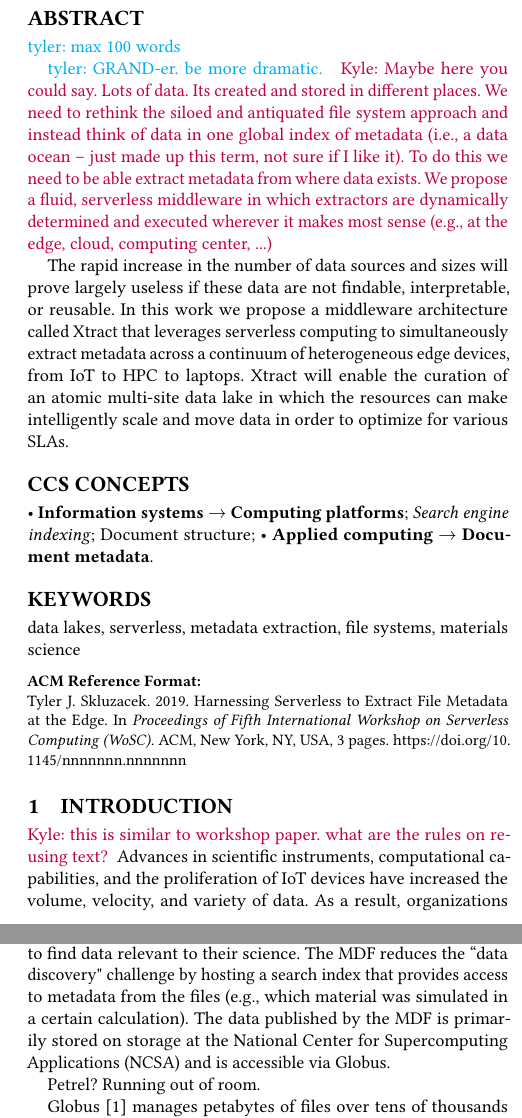
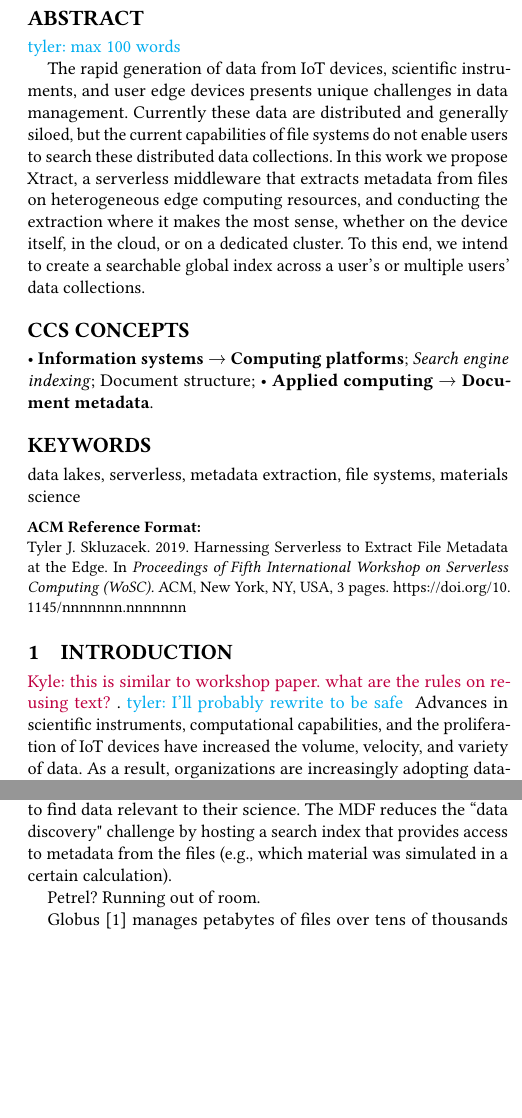
Before and after one commit to globus-labs/middleware-symposium, a LaTeX paper (wosc.tex): two parts of the columns of pages 1 and 3 of 3, joined at a grey line, cut so that both start at the same text, the shorter picture padded with empty space. Compiled offline with pdfLaTeX.

Commit message:
abstract

```diff
--- a/wosc.tex
+++ b/wosc.tex
@@ -51,23 +51,33 @@
 \begin{abstract}
 \tyler{max 100 words}
 
-\tyler{GRAND-er. be more dramatic. }
-\kyle{Maybe here you could say. Lots of data. Its created and stored in different places.
-We need to rethink the siloed and antiquated file system approach and instead think
-of data in one global index of metadata (i.e., a data ocean -- just made up this term, not sure
-if I like it). To do this we need to be able extract metadata
-from where data exists. We propose a fluid, serverless middleware in which extractors
-are dynamically determined and executed wherever it makes most
-sense (e.g., at the edge, cloud, computing center, ...)}
+%\tyler{GRAND-er. be more dramatic. }
+%\kyle{Maybe here you could say. Lots of data. Its created and stored in different places.
+%We need to rethink the siloed and antiquated file system approach and instead think
+%of data in one global index of metadata (i.e., a data ocean -- just made up this term, not sure
+%if I like it). To do this we need to be able extract metadata
+%from where data exists. We propose a fluid, serverless middleware in which extractors
+%are dynamically determined and executed wherever it makes most
+%sense (e.g., at the edge, cloud, computing center, ...)}
 
-The rapid increase in the number of data sources and sizes will prove largely
-useless if these data are not findable, interpretable, or reusable. In this work
-we propose a middleware architecture called Xtract that leverages serverless
-computing to simultaneously extract metadata across a continuum of heterogeneous edge
-devices, from IoT to HPC to
-laptops. Xtract will enable the curation of an atomic multi-site data lake in which the
-resources can make intelligently scale and move data in order to optimize for various
-SLAs.
+
+
+The rapid generation of data from IoT devices, scientific instruments, and user edge devices presents
+unique challenges in data management. Currently these data are distributed and generally siloed,
+but the current capabilities of file systems do not enable users to search these distributed data collections.
+ In this work we propose \name{}, a serverless middleware
+that extracts metadata from files on heterogeneous edge computing resources, and conducting the extraction
+where it makes the most sense, whether on the device itself, in the cloud, or on a dedicated cluster.
+To this end, we intend to create a searchable global index across a user's or multiple users' data collections.
+
+
+%In this work
+%we propose a middleware architecture called Xtract that leverages serverless
+%computing to simultaneously extract metadata across a continuum of heterogeneous edge
+%devices, from IoT to HPC to
+%laptops. Xtract will enable the curation of an atomic multi-site data lake in which the
+%resources can make intelligently scale and move data in order to optimize for various
+%SLAs.
 
 
 \end{abstract}
@@ -118,7 +128,7 @@ SLAs.
 % For instance, electron
 % microscopy studies must first determine an image's quality before processing it, making every low-quality image transferred
 % a sunk cost.
-\kyle{this is similar to workshop paper. what are the rules on re-using text?}
+\kyle{this is similar to workshop paper. what are the rules on re-using text?}. \tyler{I'll probably rewrite to be safe}
 Advances in scientific instruments, computational capabilities, and the proliferation of IoT devices
 have increased the volume, velocity, and variety of data.
 As a result, organizations are increasingly adopting data-driven enterprise and research practices,
@@ -316,8 +309,6 @@ The downside of the expansive range of materials data held by the MDF
 is that it can be difficult for users to find data relevant to their science.
 The MDF reduces the ``data discovery" challenge by hosting a search index that provides access to metadata from the
 files (e.g., which material was simulated in a certain calculation).
-The data published by the MDF is primarily stored on storage at the National Center for Supercomputing Applications
-(NCSA) and is accessible via Globus.
 
 Petrel? Running out of room.
 
```
Also changed, not shown: wosc.tex (17 more changed lines).
